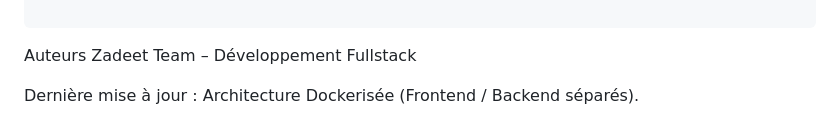
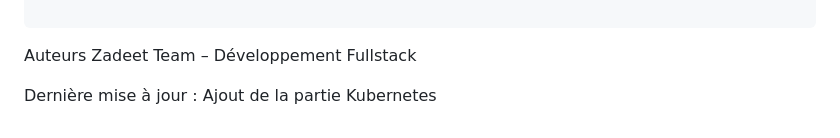
Before and after one commit to dohaab14/zadeet, a Markdown page: README.md, the part around the change. GitHub-like rendering.

Commit message:
fix du commentaire de major

```diff
--- a/README.md
+++ b/README.md
@@ -142,4 +142,4 @@ docker-compose down -v
 Auteurs
 Zadeet Team – Développement Fullstack
 
-Dernière mise à jour : Architecture Dockerisée (Frontend / Backend séparés).
+Dernière mise à jour : Ajout de la partie Kubernetes
```
